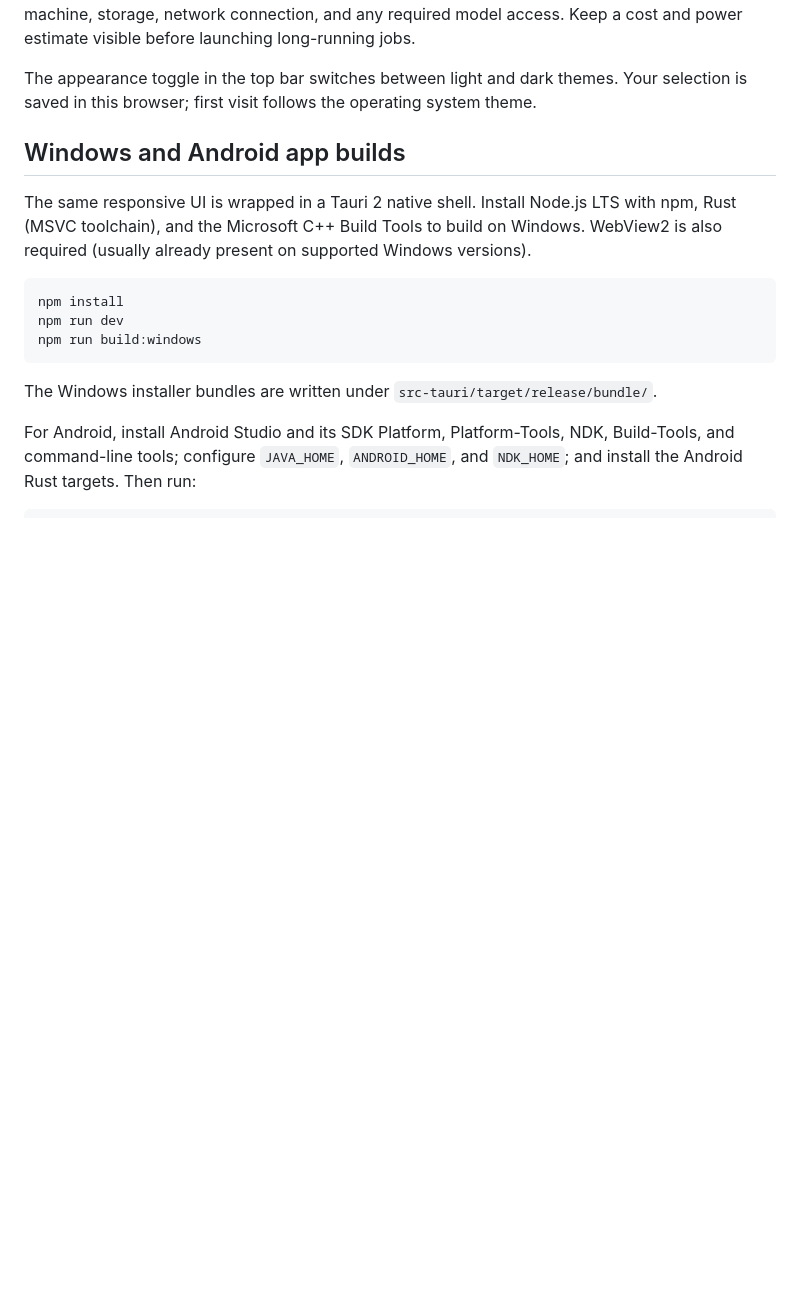
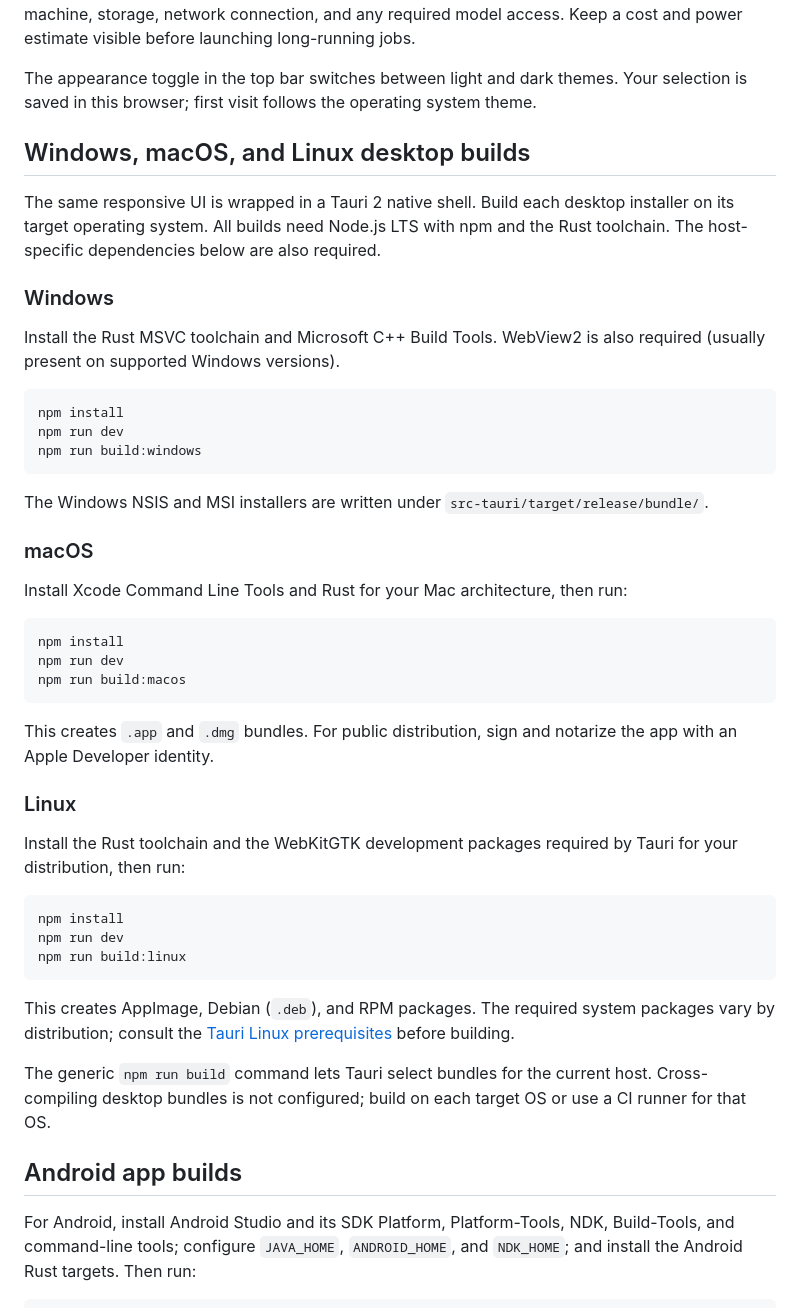
Before and after one commit to Nazdz05/forge-ai-studio, a Markdown page: README.md, the part around the change. Drawn GitHub-style; blank space fills up the shorter version.

Commit message:
Document Windows macOS and Linux builds

````diff
--- a/README.md
+++ b/README.md
@@ -28,17 +28,49 @@ Each runtime and model has its own hardware requirements and license. The user s
 
 The appearance toggle in the top bar switches between light and dark themes. Your selection is saved in this browser; first visit follows the operating system theme.
 
-## Windows and Android app builds
+## Windows, macOS, and Linux desktop builds
 
-The same responsive UI is wrapped in a Tauri 2 native shell. Install Node.js LTS with npm, Rust (MSVC toolchain), and the Microsoft C++ Build Tools to build on Windows. WebView2 is also required (usually already present on supported Windows versions).
+The same responsive UI is wrapped in a Tauri 2 native shell. Build each desktop installer on its target operating system. All builds need Node.js LTS with npm and the Rust toolchain. The host-specific dependencies below are also required.
 
-```powershell
+### Windows
+
+Install the Rust MSVC toolchain and Microsoft C++ Build Tools. WebView2 is also required (usually present on supported Windows versions).
+
+```sh
 npm install
 npm run dev
 npm run build:windows
 ```
 
-The Windows installer bundles are written under `src-tauri/target/release/bundle/`.
+The Windows NSIS and MSI installers are written under `src-tauri/target/release/bundle/`.
+
+### macOS
+
+Install Xcode Command Line Tools and Rust for your Mac architecture, then run:
+
+```sh
+npm install
+npm run dev
+npm run build:macos
+```
+
+This creates `.app` and `.dmg` bundles. For public distribution, sign and notarize the app with an Apple Developer identity.
+
+### Linux
+
+Install the Rust toolchain and the WebKitGTK development packages required by Tauri for your distribution, then run:
+
+```sh
+npm install
+npm run dev
+npm run build:linux
+```
+
+This creates AppImage, Debian (`.deb`), and RPM packages. The required system packages vary by distribution; consult the [Tauri Linux prerequisites](https://v2.tauri.app/start/prerequisites/#linux) before building.
+
+The generic `npm run build` command lets Tauri select bundles for the current host. Cross-compiling desktop bundles is not configured; build on each target OS or use a CI runner for that OS.
+
+## Android app builds
 
 For Android, install Android Studio and its SDK Platform, Platform-Tools, NDK, Build-Tools, and command-line tools; configure `JAVA_HOME`, `ANDROID_HOME`, and `NDK_HOME`; and install the Android Rust targets. Then run:
 
````
